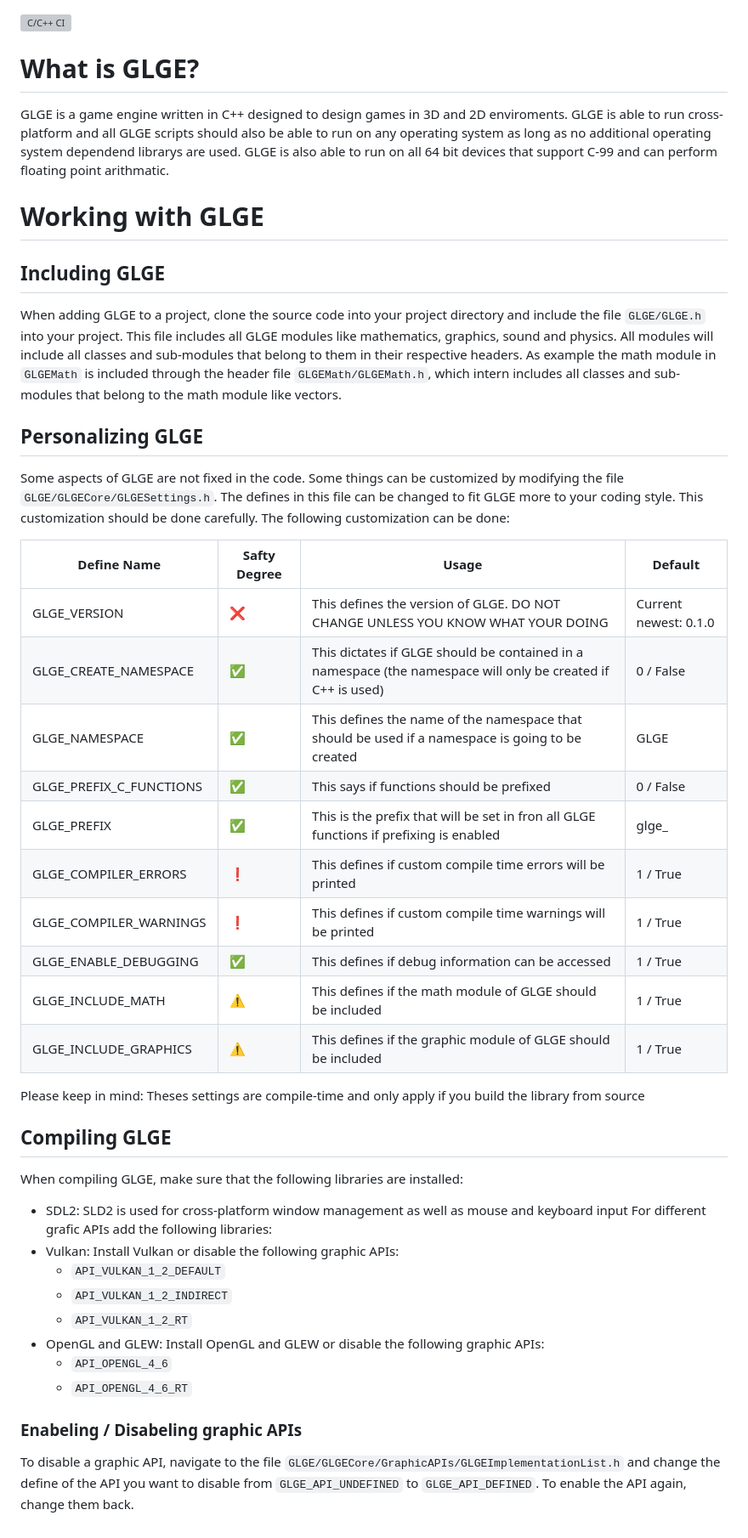
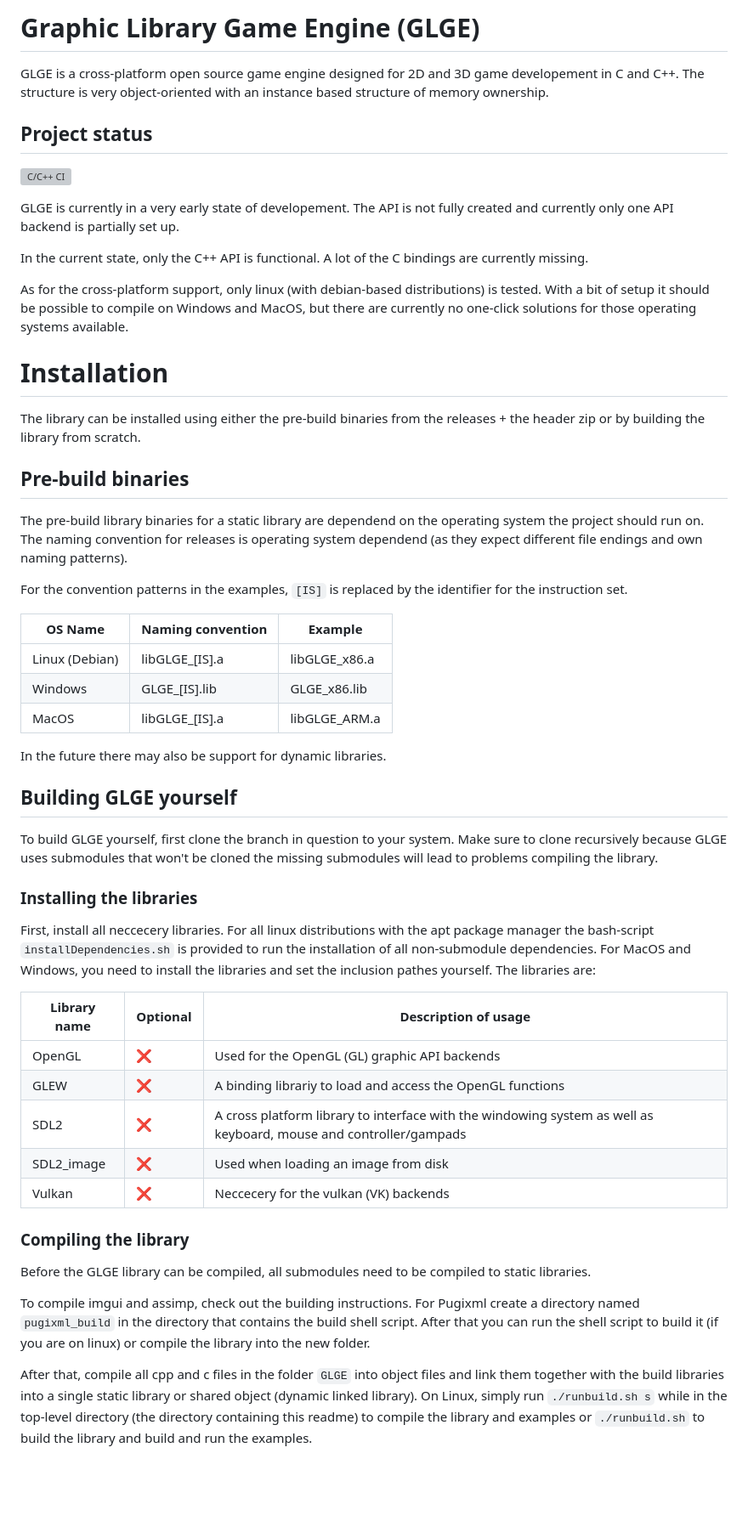
Before and after one commit to DM8AT/GLGE, a Markdown page: README.md, the part around the change. Shown at 85% size. Drawn GitHub-style; blank space fills up the shorter version; grey boxes are pictures that could not be loaded.

Commit message:
started README update

```diff
--- a/README.md
+++ b/README.md
@@ -1,40 +1,48 @@
+# Graphic Library Game Engine (GLGE)
+GLGE is a cross-platform open source game engine designed for 2D and 3D game developement in C and C++. The structure is very object-oriented with an instance based structure of memory ownership.
+
+## Project status
 [![C/C++ CI](https://github.com/DM8AT/GLGE/actions/workflows/c-cpp.yml/badge.svg)](https://github.com/DM8AT/GLGE/actions/workflows/c-cpp.yml)
-# What is GLGE?
-GLGE is a game engine written in C++ designed to design games in 3D and 2D enviroments. GLGE is able to run cross-platform and all GLGE scripts should also be able to run on any operating system as long as no additional operating system dependend librarys are used. GLGE is also able to run on all 64 bit devices that support C-99 and can perform floating point arithmatic.
 
-# Working with GLGE
-## Including GLGE
-When adding GLGE to a project, clone the source code into your project directory and include the file `GLGE/GLGE.h` into your project. This file includes all GLGE modules like mathematics, graphics, sound and physics. All modules will include all classes and sub-modules that belong to them in their respective headers. As example the math module in `GLGEMath` is included through the header file `GLGEMath/GLGEMath.h`, which intern includes all classes and sub-modules that belong to the math module like vectors.
+GLGE is currently in a very early state of developement. The API is not fully created and currently only one API backend is partially set up.
 
-## Personalizing GLGE
-Some aspects of GLGE are not fixed in the code. Some things can be customized by modifying the file `GLGE/GLGECore/GLGESettings.h`. The defines in this file can be changed to fit GLGE more to your coding style. This customization should be done carefully. The following customization can be done:
+In the current state, only the C++ API is functional. A lot of the C bindings are currently missing.
 
-| Define Name | Safty Degree | Usage | Default |
-|-------------|--------------|-------|---------|
-| GLGE_VERSION | :x: | This defines the version of GLGE. DO NOT CHANGE UNLESS YOU KNOW WHAT YOUR DOING | Current newest: 0.1.0 |
-| GLGE_CREATE_NAMESPACE | :white_check_mark: | This dictates if GLGE should be contained in a namespace (the namespace will only be created if C++ is used) | 0 / False |
-| GLGE_NAMESPACE | :white_check_mark: | This defines the name of the namespace that should be used if a namespace is going to be created | GLGE |
-| GLGE_PREFIX_C_FUNCTIONS | :white_check_mark: | This says if functions should be prefixed | 0 / False |
-| GLGE_PREFIX | :white_check_mark: | This is the prefix that will be set in fron all GLGE functions if prefixing is enabled | glge_ |
-| GLGE_COMPILER_ERRORS | :exclamation: | This defines if custom compile time errors will be printed | 1 / True |
-| GLGE_COMPILER_WARNINGS | :exclamation: | This defines if custom compile time warnings will be printed | 1 / True |
-| GLGE_ENABLE_DEBUGGING | :white_check_mark: | This defines if debug information can be accessed | 1 / True |
-| GLGE_INCLUDE_MATH | :warning: | This defines if the math module of GLGE should be included | 1 / True |
-| GLGE_INCLUDE_GRAPHICS | :warning: | This defines if the graphic module of GLGE should be included | 1 / True |
+As for the cross-platform support, only linux (with debian-based distributions) is tested. With a bit of setup it should be possible to compile on Windows and MacOS, but there are currently no one-click solutions for those operating systems available.
 
-Please keep in mind: Theses settings are compile-time and only apply if you build the library from source
+# Installation
+The library can be installed using either the pre-build binaries from the releases + the header zip or by building the library from scratch.
 
-## Compiling GLGE
-When compiling GLGE, make sure that the following libraries are installed:
-- SDL2: SLD2 is used for cross-platform window management as well as mouse and keyboard input
-For different grafic APIs add the following libraries:
-- Vulkan: Install Vulkan or disable the following graphic APIs:
-    - `API_VULKAN_1_2_DEFAULT`
-    - `API_VULKAN_1_2_INDIRECT`
-    - `API_VULKAN_1_2_RT`
-- OpenGL and GLEW: Install OpenGL and GLEW or disable the following graphic APIs:
-    - `API_OPENGL_4_6`
-    - `API_OPENGL_4_6_RT`
+## Pre-build binaries
+The pre-build library binaries for a static library are dependend on the operating system the project should run on. The naming convention for releases is operating system dependend (as they expect different file endings and own naming patterns).
 
-### Enabeling / Disabeling graphic APIs
-To disable a graphic API, navigate to the file `GLGE/GLGECore/GraphicAPIs/GLGEImplementationList.h` and change the define of the API you want to disable from `GLGE_API_UNDEFINED` to `GLGE_API_DEFINED`. To enable the API again, change them back.
+For the convention patterns in the examples, `[IS]` is replaced by the identifier for the instruction set.
+
+| OS Name | Naming convention | Example |
+|---------|-------------------|---------|
+| Linux (Debian) | libGLGE_[IS].a | libGLGE_x86.a |
+| Windows | GLGE_[IS].lib | GLGE_x86.lib |
+| MacOS | libGLGE_[IS].a | libGLGE_ARM.a |
+
+In the future there may also be support for dynamic libraries.
+
+## Building GLGE yourself
+To build GLGE yourself, first clone the branch in question to your system. Make sure to clone recursively because GLGE uses submodules that won't be cloned the missing submodules will lead to problems compiling the library.
+
+### Installing the libraries
+First, install all neccecery libraries. For all linux distributions with the apt package manager the bash-script `installDependencies.sh` is provided to run the installation of all non-submodule dependencies. For MacOS and Windows, you need to install the libraries and set the inclusion pathes yourself. The libraries are:
+
+| Library name | Optional | Description of usage |
+|--------------|----------|----------------------|
+| OpenGL       | :x:      | Used for the OpenGL (GL) graphic API backends |
+| GLEW         | :x:      | A binding librariy to load and access the OpenGL functions |
+| SDL2         | :x:      | A cross platform library to interface with the windowing system as well as keyboard, mouse and controller/gampads |
+| SDL2_image   | :x:      | Used when loading an image from disk |
+| Vulkan       | :x:      | Neccecery for the vulkan (VK) backends |
+
+### Compiling the library
+Before the GLGE library can be compiled, all submodules need to be compiled to static libraries.
+
+To compile imgui and assimp, check out the building instructions. For Pugixml create a directory named `pugixml_build` in the directory that contains the build shell script. After that you can run the shell script to build it (if you are on linux) or compile the library into the new folder.
+
+After that, compile all cpp and c files in the folder `GLGE` into object files and link them together with the build libraries into a single static library or shared object (dynamic linked library). On Linux, simply run `./runbuild.sh s` while in the top-level directory (the directory containing this readme) to compile the library and examples or `./runbuild.sh` to build the library and build and run the examples.
```
